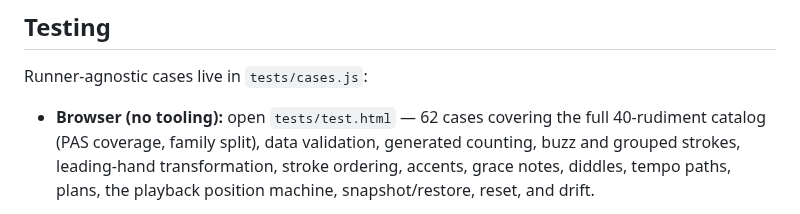
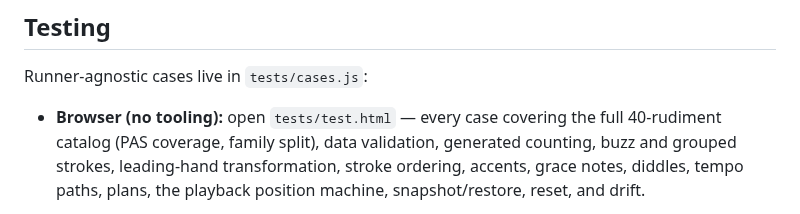
Before and after one commit to backwerdrimshot/Rudiment-Builder, a Markdown page: README.md, the part around the change. GitHub-like rendering.

```diff
--- a/README.md
+++ b/README.md
@@ -120,7 +120,7 @@ powershell -ExecutionPolicy Bypass -File serve.ps1
 
 Runner-agnostic cases live in `tests/cases.js`:
 
-- **Browser (no tooling):** open `tests/test.html` — 62 cases covering the full
+- **Browser (no tooling):** open `tests/test.html` — every case covering the full
   40-rudiment catalog (PAS coverage, family split), data validation, generated
   counting, buzz and grouped strokes, leading-hand transformation, stroke
   ordering, accents, grace notes, diddles, tempo paths, plans, the playback
```
Also changed, not shown: CLAUDE.md (+18 -9 lines).
